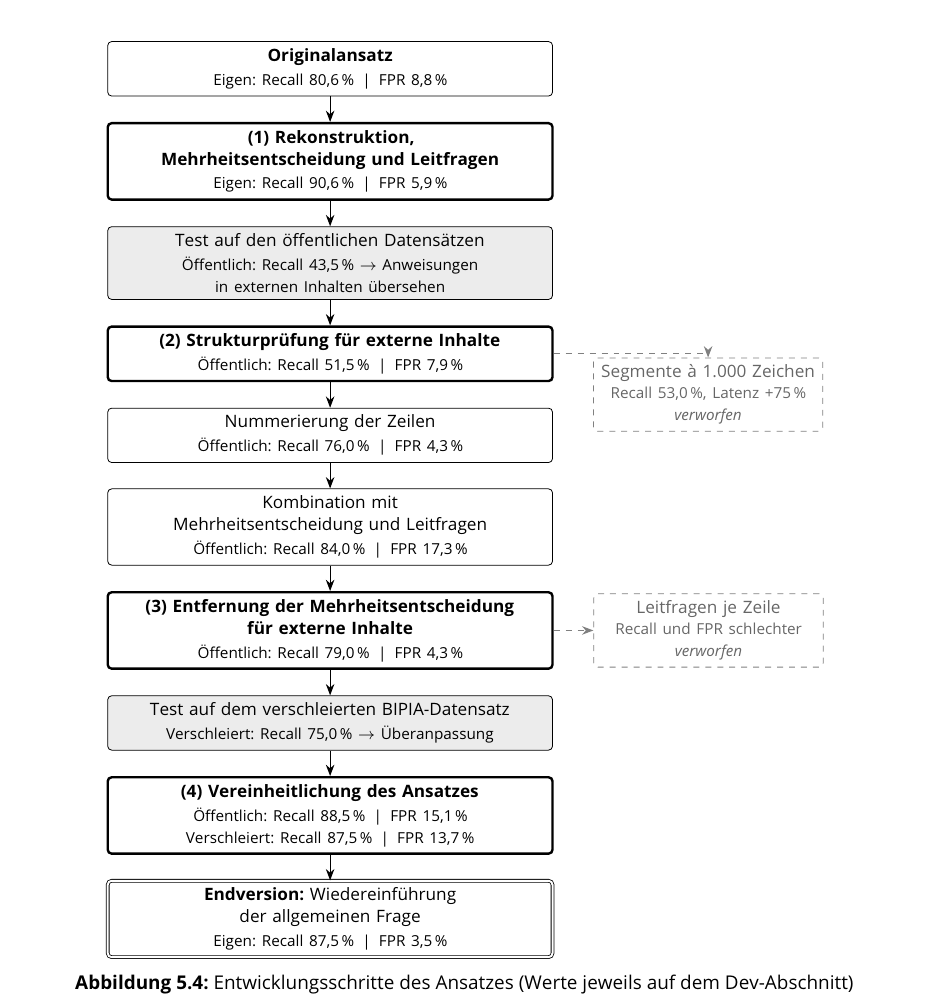
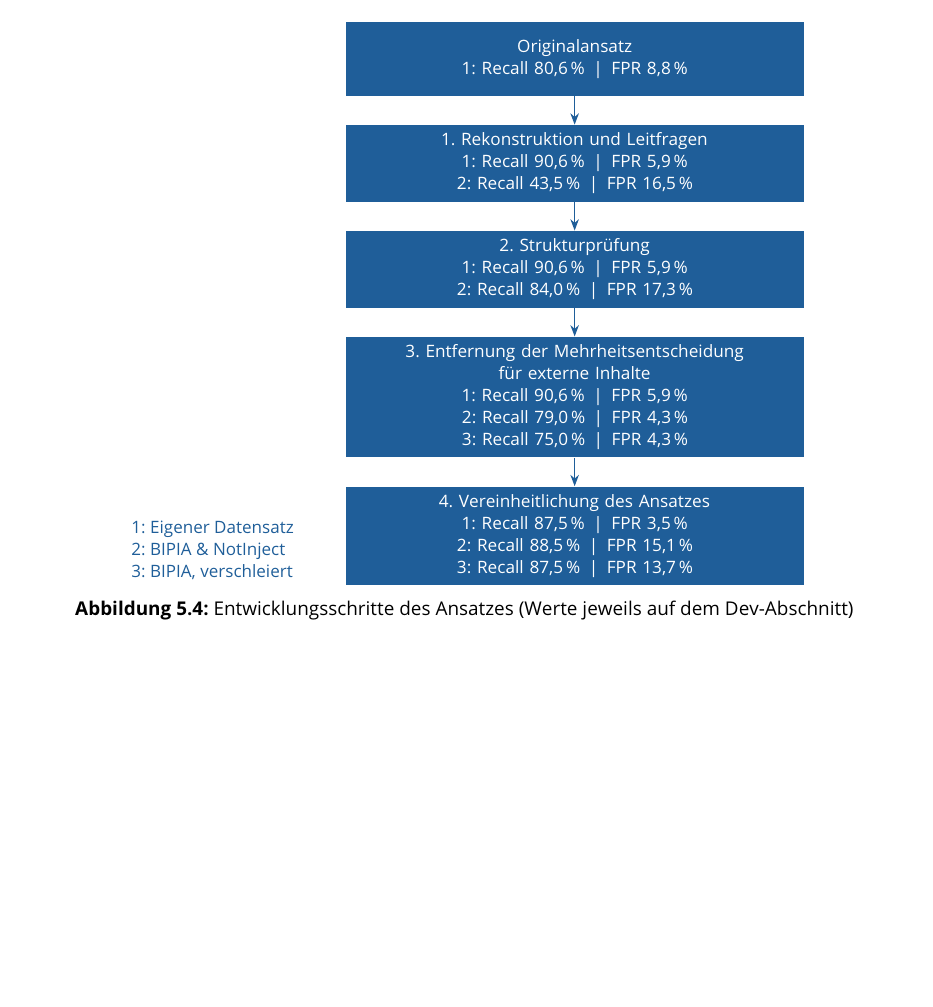
Before and after one commit to IsabelNorpoth-E4U/Masterarbeit, a LaTeX thesis (hsmw-vorlage-rw.tex, which reads chapter/05_Schutzmassnahmen.tex): part of page 84 of 121, cut so that both start at the same text, the shorter picture padded with empty space. The pictures show the PDF file out/hsmw-vorlage-rw.pdf that the author committed with the source.

Commit message:
Mögliche neue Grafik kapitel 5.4.3

```diff
--- a/chapter/05_Schutzmassnahmen.tex
+++ b/chapter/05_Schutzmassnahmen.tex
@@ -524,46 +524,34 @@ Die einzelnen Schritte nud die erreichten Werte werden in der Abbildung~\ref{fig
 \centering
 \footnotesize
 \begin{tikzpicture}[
-    node distance=4.5mm and 7mm,
-    schritt/.style={rectangle, draw, rounded corners=2pt, align=center, text width=7.6cm, inner sep=3.5pt,
-        execute at begin node={\hyphenpenalty=10000}},
-    haupt/.style={schritt, very thick},
-    test/.style={schritt, fill=gray!15},
-    verworfen/.style={schritt, dashed, draw=gray, text=gray!80!black, text width=3.8cm},
-    pfeil/.style={-{Stealth[length=2mm]}, semithick}
+    node distance=5mm,
+    schritt/.style={rectangle, fill={rgb,255:red,31;green,94;blue,153}, text=white, align=center,
+        text width=7.8cm, minimum height=1.3cm, inner sep=4pt, execute at begin node={\hyphenpenalty=10000}},
+    pfeil/.style={-{Stealth[length=2mm]}, semithick, draw={rgb,255:red,31;green,94;blue,153}}
 ]
-\node[schritt] (s0) {\textbf{Originalansatz}\\[1pt]
-    {\scriptsize Eigen: Recall 80,6\,\% \,|\, FPR 8,8\,\%}};
-\node[haupt, below=of s0] (s1) {\textbf{(1) Rekonstruktion, Mehrheitsentscheidung und Leitfragen}\\[1pt]
-    {\scriptsize Eigen: Recall 90,6\,\% \,|\, FPR 5,9\,\%}};
-\node[test, below=of s1] (t1) {Test auf den öffentlichen Datensätzen\\[1pt]
-    {\scriptsize Öffentlich: Recall 43,5\,\% $\rightarrow$ Anweisungen in externen Inhalten übersehen}};
-\node[haupt, below=of t1] (s2) {\textbf{(2) Strukturprüfung für externe Inhalte}\\[1pt]
-    {\scriptsize Öffentlich: Recall 51,5\,\% \,|\, FPR 7,9\,\%}};
-\node[schritt, below=of s2] (s3) {Nummerierung der Zeilen\\[1pt]
-    {\scriptsize Öffentlich: Recall 76,0\,\% \,|\, FPR 4,3\,\%}};
-\node[schritt, below=of s3] (s4) {Kombination mit Mehrheitsentscheidung und Leitfragen\\[1pt]
-    {\scriptsize Öffentlich: Recall 84,0\,\% \,|\, FPR 17,3\,\%}};
-\node[haupt, below=of s4] (s5) {\textbf{(3) Entfernung der Mehrheitsentscheidung für externe Inhalte}\\[1pt]
-    {\scriptsize Öffentlich: Recall 79,0\,\% \,|\, FPR 4,3\,\%}};
-\node[test, below=of s5] (t2) {Test auf dem verschleierten BIPIA-Datensatz\\[1pt]
-    {\scriptsize Verschleiert: Recall 75,0\,\% $\rightarrow$ Überanpassung}};
-\node[haupt, below=of t2] (s6) {\textbf{(4) Vereinheitlichung des Ansatzes}\\[1pt]
-    {\scriptsize Öffentlich: Recall 88,5\,\% \,|\, FPR 15,1\,\%}\\
-    {\scriptsize Verschleiert: Recall 87,5\,\% \,|\, FPR 13,7\,\%}};
-\node[schritt, below=of s6, double, double distance=1pt] (s7) {\textbf{Endversion:} Wiedereinführung der allgemeinen Frage\\[1pt]
-    {\scriptsize Eigen: Recall 87,5\,\% \,|\, FPR 3,5\,\%}};
+\node[schritt] (s0) {Originalansatz\\
+    1: Recall 80,6\,\% \,|\, FPR 8,8\,\%};
+\node[schritt, below=of s0] (s1) {1. Rekonstruktion und Leitfragen\\
+    1: Recall 90,6\,\% \,|\, FPR 5,9\,\%\\
+    2: Recall 43,5\,\% \,|\, FPR 16,5\,\%};
+\node[schritt, below=of s1] (s2) {2. Strukturprüfung\\
+    1: Recall 90,6\,\% \,|\, FPR 5,9\,\%\\
+    2: Recall 84,0\,\% \,|\, FPR 17,3\,\%};
+\node[schritt, below=of s2] (s3) {3. Entfernung der Mehrheitsentscheidung für externe Inhalte\\
+    1: Recall 90,6\,\% \,|\, FPR 5,9\,\%\\
+    2: Recall 79,0\,\% \,|\, FPR 4,3\,\%\\
+    3: Recall 75,0\,\% \,|\, FPR 4,3\,\%};
+\node[schritt, below=of s3] (s4) {4. Vereinheitlichung des Ansatzes\\
+    1: Recall 87,5\,\% \,|\, FPR 3,5\,\%\\
+    2: Recall 88,5\,\% \,|\, FPR 15,1\,\%\\
+    3: Recall 87,5\,\% \,|\, FPR 13,7\,\%};
 
-% verworfene Varianten
-\node[verworfen, anchor=west, xshift=7mm] at ($(s2.east)!0.5!(s3.east)$) (v1) {Segmente à 1.000 Zeichen\\[1pt]
-    {\scriptsize Recall 53,0\,\%, Latenz +75\,\% \\ \textit{verworfen}}};
-\node[verworfen, right=of s5] (v2) {Leitfragen je Zeile\\[1pt]
-    {\scriptsize Recall und FPR schlechter\\ \textit{verworfen}}};
+\foreach \a/\b in {s0/s1, s1/s2, s2/s3, s3/s4}
+    \draw[pfeil] (\a) -- (\b);
 
-\foreach \a/\b in {s0/s1, s1/t1, t1/s2, s2/s3, s3/s4, s4/s5, s5/t2, t2/s6, s6/s7}
-    \draw[pfeil] (\a) -- (\b);
-\draw[pfeil, gray, dashed] (s2.east) -| (v1.north);
-\draw[pfeil, gray, dashed] (s5.east) -- (v2.west);
+% Legende
+\node[anchor=south east, align=left, text={rgb,255:red,31;green,94;blue,153}, xshift=-8mm]
+    at (s4.south west) {1: Eigener Datensatz\\ 2: BIPIA \& NotInject\\ 3: BIPIA, verschleiert};
 \end{tikzpicture}
 \caption{Entwicklungsschritte des Ansatzes (Werte jeweils auf dem Dev-Abschnitt)}
 \label{fig:entwicklung_ansatz}
```
Also changed, not shown: out/hsmw-vorlage-rw.pdf, 2 other files.
